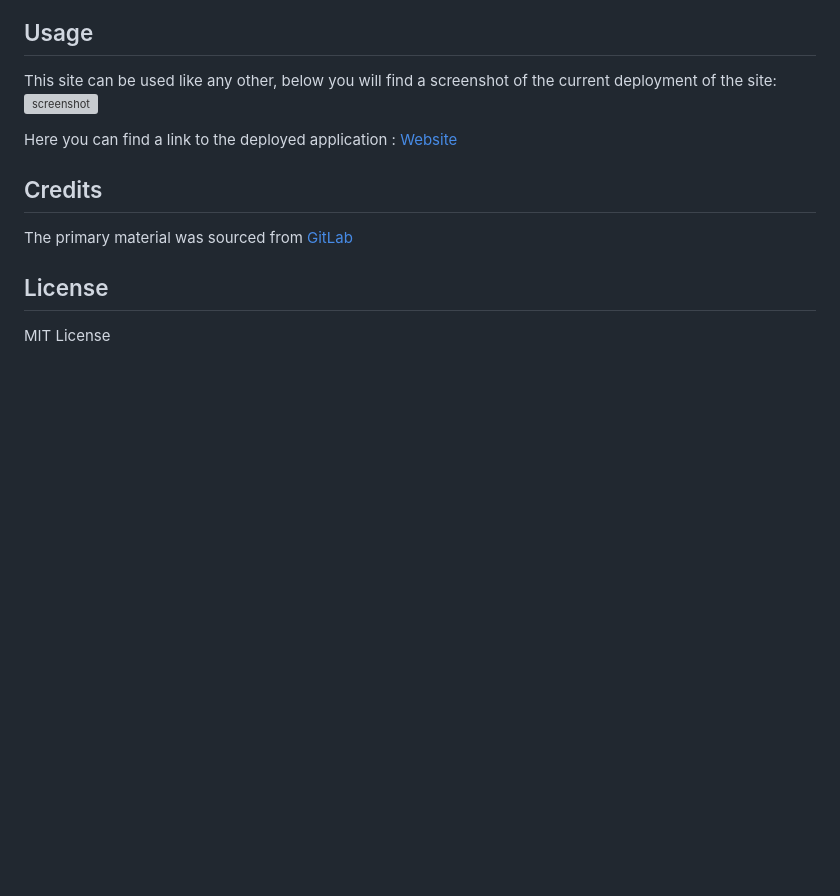
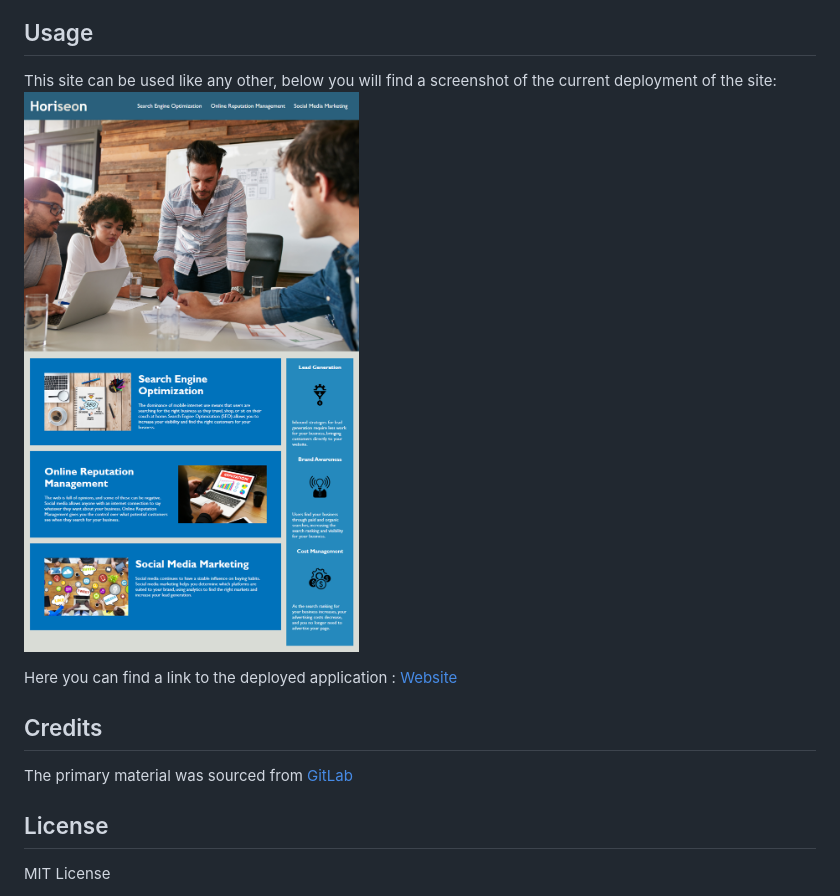
Before and after one commit to borthvader/fluffy-telegram, a Markdown page: README.md, the part around the change. Rendered like a GitHub page; pictures changed too: screenshot.png (added); blank space fills up the shorter version; grey boxes are pictures that could not be loaded.

```diff
--- a/README.md
+++ b/README.md
@@ -7,7 +7,7 @@ This project was undertaken to conform a client's website to current accessabili
 ## Usage
 
 This site can be used like any other, below you will find a screenshot of the current deployment of the site:
-![screenshot](.assets/images/screenshot.png)
+![screenshot](screenshot.png)
 
 Here you can find a link to the deployed application : [Website](https://borthvader.github.io/fluffy-telegram/)
 
```
